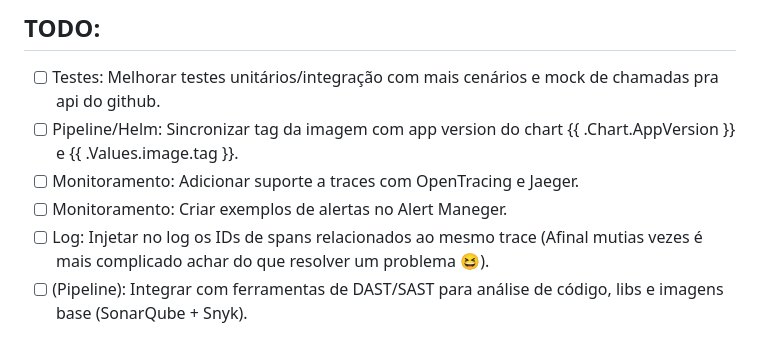
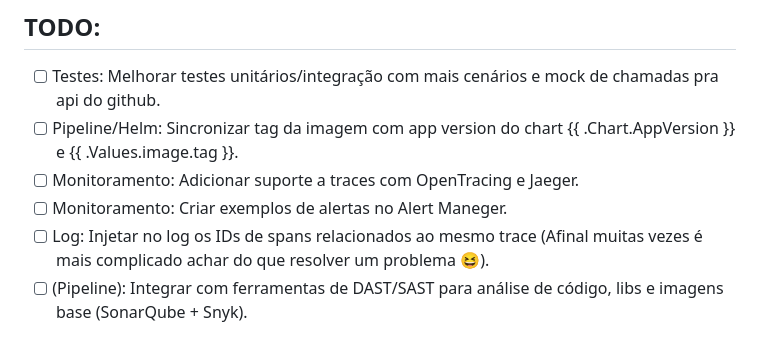
Before and after one commit to guilhermemaas/sre-uol-challenge-2, a Markdown page: README.md, the part around the change. Rendered like a GitHub page.

Commit message:
Ajuste documentação (README.md)

```diff
--- a/README.md
+++ b/README.md
@@ -214,5 +214,5 @@ Para rodar o docker-compose já buildando uma nova imagem:
 - [ ] Pipeline/Helm: Sincronizar tag da imagem com app version do chart {{ .Chart.AppVersion }} e {{ .Values.image.tag }}.
 - [ ] Monitoramento: Adicionar suporte a traces com OpenTracing e Jaeger.
 - [ ] Monitoramento: Criar exemplos de alertas no Alert Maneger.
-- [ ] Log: Injetar no log os IDs de spans relacionados ao mesmo trace (Afinal mutias vezes é mais complicado achar do que resolver um problema :laughing:).
+- [ ] Log: Injetar no log os IDs de spans relacionados ao mesmo trace (Afinal muitas vezes é mais complicado achar do que resolver um problema :laughing:).
 - [ ] (Pipeline): Integrar com ferramentas de DAST/SAST para análise de código, libs e imagens base (SonarQube + Snyk).
```
